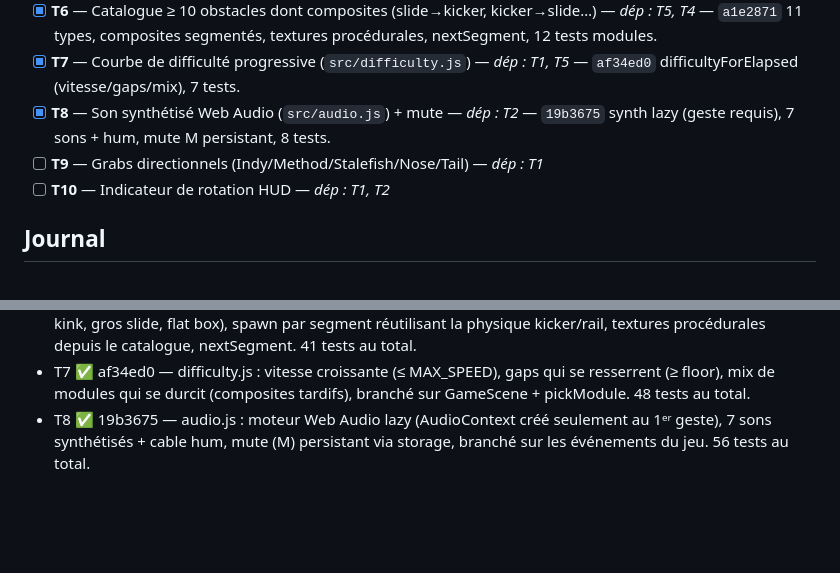
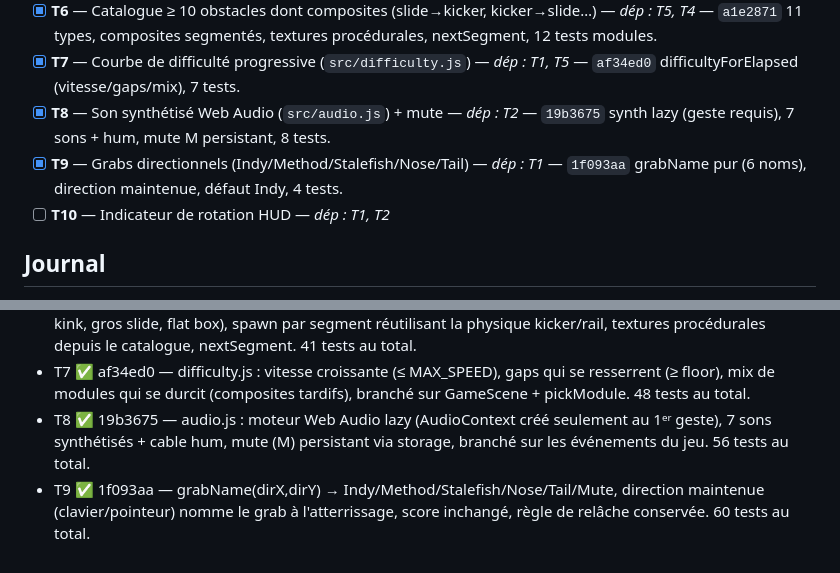
Before and after one commit to lt20/wake, a Markdown page: PROGRESS.md, 2 parts joined by grey strips. GitHub-like rendering; blank space fills up the shorter version.

Commit message:
docs(progress): mark T9 done (1f093aa)
Co-Authored-By: Claude Opus 4.8 (1M context) <noreply@anthropic.com>

```diff
--- a/PROGRESS.md
+++ b/PROGRESS.md
@@ -23,7 +23,7 @@
 - [x] **T6** — Catalogue ≥ 10 obstacles dont composites (slide→kicker, kicker→slide…) — _dép : T5, T4_ — `a1e2871` 11 types, composites segmentés, textures procédurales, nextSegment, 12 tests modules.
 - [x] **T7** — Courbe de difficulté progressive (`src/difficulty.js`) — _dép : T1, T5_ — `af34ed0` difficultyForElapsed (vitesse/gaps/mix), 7 tests.
 - [x] **T8** — Son synthétisé Web Audio (`src/audio.js`) + mute — _dép : T2_ — `19b3675` synth lazy (geste requis), 7 sons + hum, mute M persistant, 8 tests.
-- [ ] **T9** — Grabs directionnels (Indy/Method/Stalefish/Nose/Tail) — _dép : T1_
+- [x] **T9** — Grabs directionnels (Indy/Method/Stalefish/Nose/Tail) — _dép : T1_ — `1f093aa` grabName pur (6 noms), direction maintenue, défaut Indy, 4 tests.
 - [ ] **T10** — Indicateur de rotation HUD — _dép : T1, T2_
 
 ## Journal
@@ -39,3 +39,4 @@
 - T6 ✅ a1e2871 — 11 types d'obstacles (dont slide→kicker, kicker→slide, A-frame, double kicker, down-slide, kink, gros slide, flat box), spawn par segment réutilisant la physique kicker/rail, textures procédurales depuis le catalogue, nextSegment. 41 tests au total.
 - T7 ✅ af34ed0 — difficulty.js : vitesse croissante (≤ MAX_SPEED), gaps qui se resserrent (≥ floor), mix de modules qui se durcit (composites tardifs), branché sur GameScene + pickModule. 48 tests au total.
 - T8 ✅ 19b3675 — audio.js : moteur Web Audio lazy (AudioContext créé seulement au 1ᵉʳ geste), 7 sons synthétisés + cable hum, mute (M) persistant via storage, branché sur les événements du jeu. 56 tests au total.
+- T9 ✅ 1f093aa — grabName(dirX,dirY) → Indy/Method/Stalefish/Nose/Tail/Mute, direction maintenue (clavier/pointeur) nomme le grab à l'atterrissage, score inchangé, règle de relâche conservée. 60 tests au total.
```
